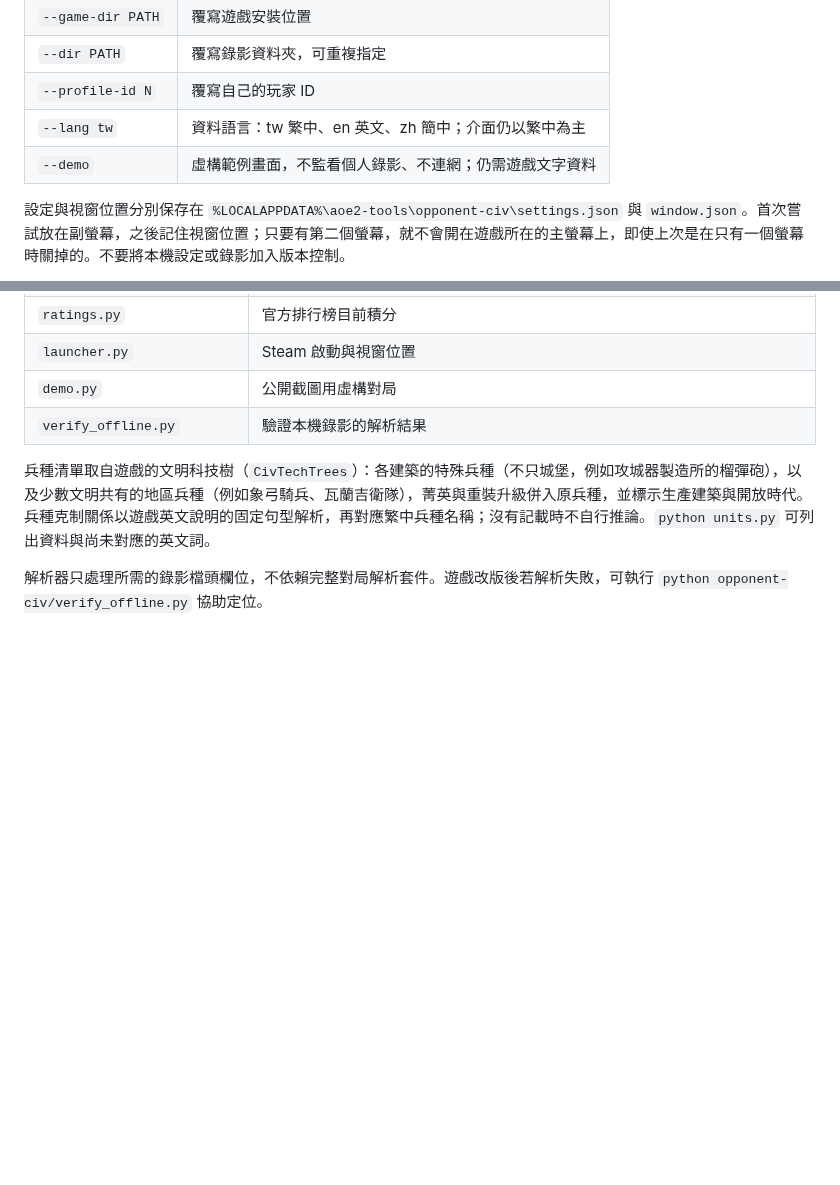
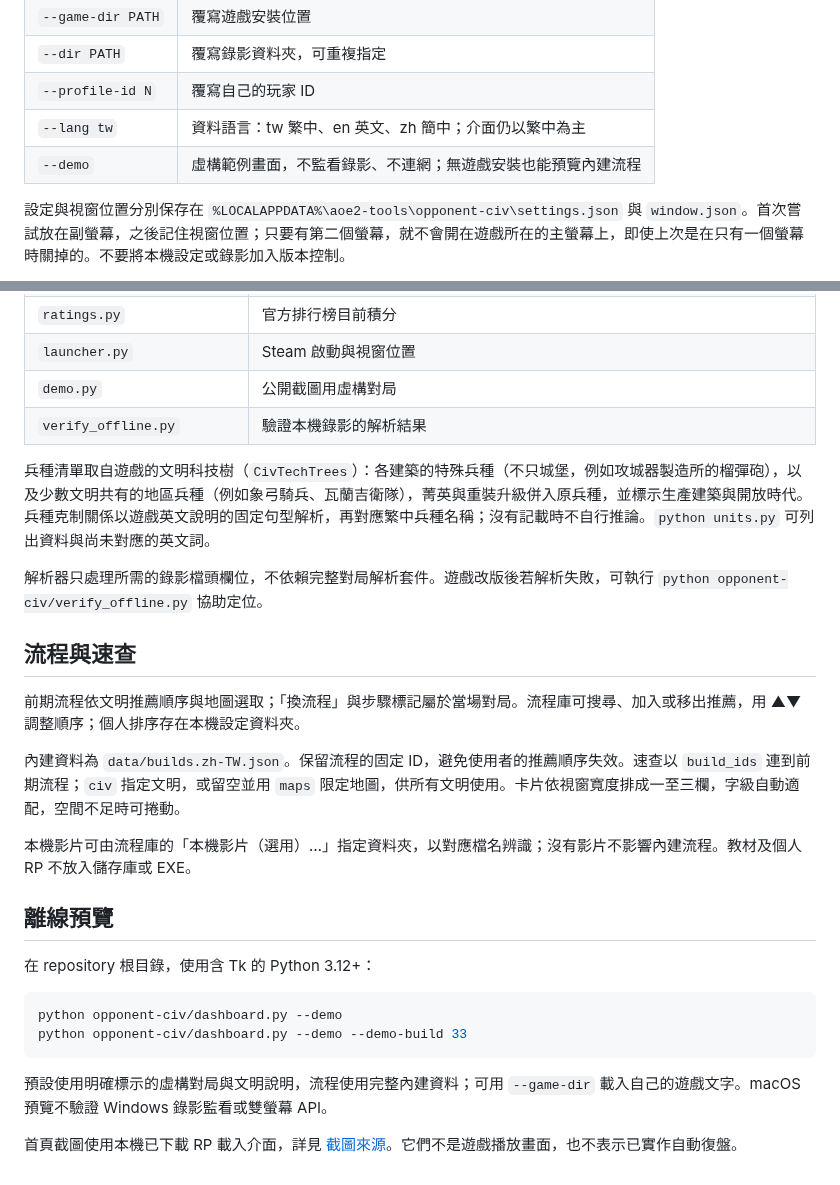
Before and after one commit to HanaYukii/aoe2-tools, a Markdown page: opponent-civ/README.md, 2 parts joined by grey strips. GitHub-like rendering; blank space fills up the shorter version.

````diff
--- a/opponent-civ/README.md
+++ b/opponent-civ/README.md
@@ -15,7 +15,7 @@
 | `--dir PATH` | 覆寫錄影資料夾，可重複指定 |
 | `--profile-id N` | 覆寫自己的玩家 ID |
 | `--lang tw` | 資料語言：tw 繁中、en 英文、zh 簡中；介面仍以繁中為主 |
-| `--demo` | 虛構範例畫面，不監看個人錄影、不連網；仍需遊戲文字資料 |
+| `--demo` | 虛構範例畫面，不監看錄影、不連網；無遊戲安裝也能預覽內建流程 |
 
 設定與視窗位置分別保存在 `%LOCALAPPDATA%\aoe2-tools\opponent-civ\settings.json` 與 `window.json`。首次嘗試放在副螢幕，之後記住視窗位置；只要有第二個螢幕，就不會開在遊戲所在的主螢幕上，即使上次是在只有一個螢幕時關掉的。不要將本機設定或錄影加入版本控制。
 
@@ -53,3 +53,24 @@ python opponent-civ/build_exe.py
 兵種清單取自遊戲的文明科技樹（`CivTechTrees`）：各建築的特殊兵種（不只城堡，例如攻城器製造所的榴彈砲），以及少數文明共有的地區兵種（例如象弓騎兵、瓦蘭吉衛隊），菁英與重裝升級併入原兵種，並標示生產建築與開放時代。兵種克制關係以遊戲英文說明的固定句型解析，再對應繁中兵種名稱；沒有記載時不自行推論。`python units.py` 可列出資料與尚未對應的英文詞。
 
 解析器只處理所需的錄影檔頭欄位，不依賴完整對局解析套件。遊戲改版後若解析失敗，可執行 `python opponent-civ/verify_offline.py` 協助定位。
+
+## 流程與速查
+
+前期流程依文明推薦順序與地圖選取；「換流程」與步驟標記屬於當場對局。流程庫可搜尋、加入或移出推薦，用 ▲▼ 調整順序；個人排序存在本機設定資料夾。
+
+內建資料為 `data/builds.zh-TW.json`。保留流程的固定 ID，避免使用者的推薦順序失效。速查以 `build_ids` 連到前期流程；`civ` 指定文明，或留空並用 `maps` 限定地圖，供所有文明使用。卡片依視窗寬度排成一至三欄，字級自動適配，空間不足時可捲動。
+
+本機影片可由流程庫的「本機影片（選用）…」指定資料夾，以對應檔名辨識；沒有影片不影響內建流程。教材及個人 RP 不放入儲存庫或 EXE。
+
+## 離線預覽
+
+在 repository 根目錄，使用含 Tk 的 Python 3.12+：
+
+```sh
+python opponent-civ/dashboard.py --demo
+python opponent-civ/dashboard.py --demo --demo-build 33
+```
+
+預設使用明確標示的虛構對局與文明說明，流程使用完整內建資料；可用 `--game-dir` 載入自己的遊戲文字。macOS 預覽不驗證 Windows 錄影監看或雙螢幕 API。
+
+首頁截圖使用本機已下載 RP 載入介面，詳見 [截圖來源](../docs/images/README.md)。它們不是遊戲播放畫面，也不表示已實作自動復盤。
````
Also changed, not shown: README.md (+38 -49 lines), docs/images/README.md (added, +18 -0 lines), docs/images/arena-reference.png (added), docs/images/opening.png (added), docs/images/opponent-elo.png (added), docs/images/roman-reference.png (added), 2 other files.
